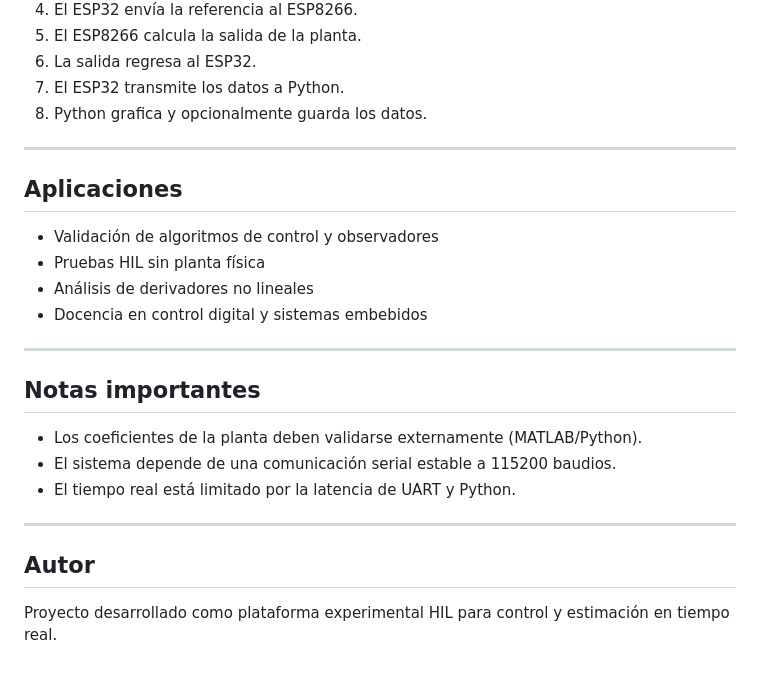
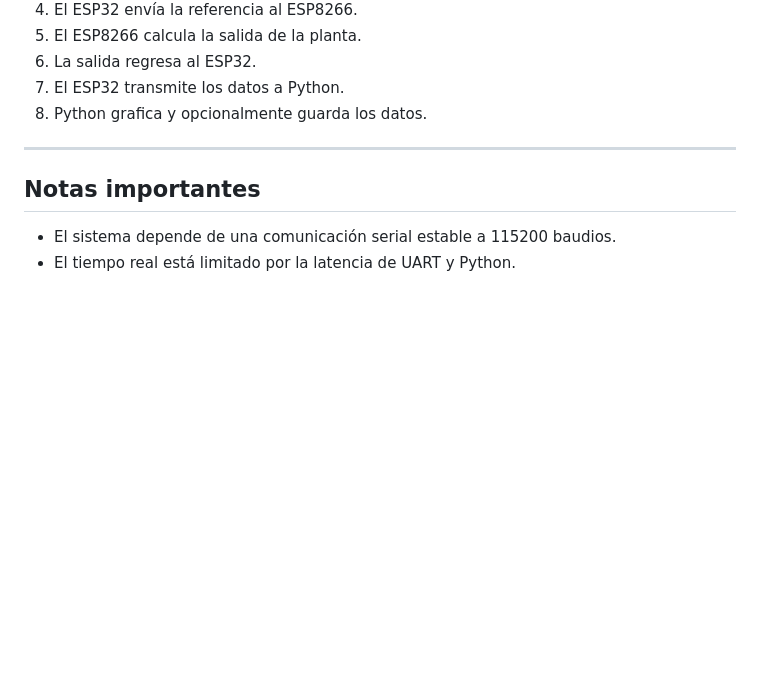
Before and after one commit to lbpwick/Entregas-Programacion-Avanzada-Unal-2025, a Markdown page: Taller 04/Punto 02/readme_sistema_hil_esp_32_esp_8266.md, the part around the change. Rendered like a GitHub page; blank space fills up the shorter version.

Commit message:
Update readme by removing applications and author info
Removed applications section and author note from the readme.

```diff
--- a/Taller 04/Punto 02/readme_sistema_hil_esp_32_esp_8266.md
+++ b/Taller 04/Punto 02/readme_sistema_hil_esp_32_esp_8266.md
@@ -177,22 +177,6 @@ Tiempo   Ref   Planta   z0   z1   z2
 
 ---
 
-## Aplicaciones
-
-- Validación de algoritmos de control y observadores
-- Pruebas HIL sin planta física
-- Análisis de derivadores no lineales
-- Docencia en control digital y sistemas embebidos
-
----
-
 ## Notas importantes
-
-- Los coeficientes de la planta deben validarse externamente (MATLAB/Python).
 - El sistema depende de una comunicación serial estable a 115200 baudios.
 - El tiempo real está limitado por la latencia de UART y Python.
-
----
-
-## Autor
-Proyecto desarrollado como plataforma experimental HIL para control y estimación en tiempo real.
```
